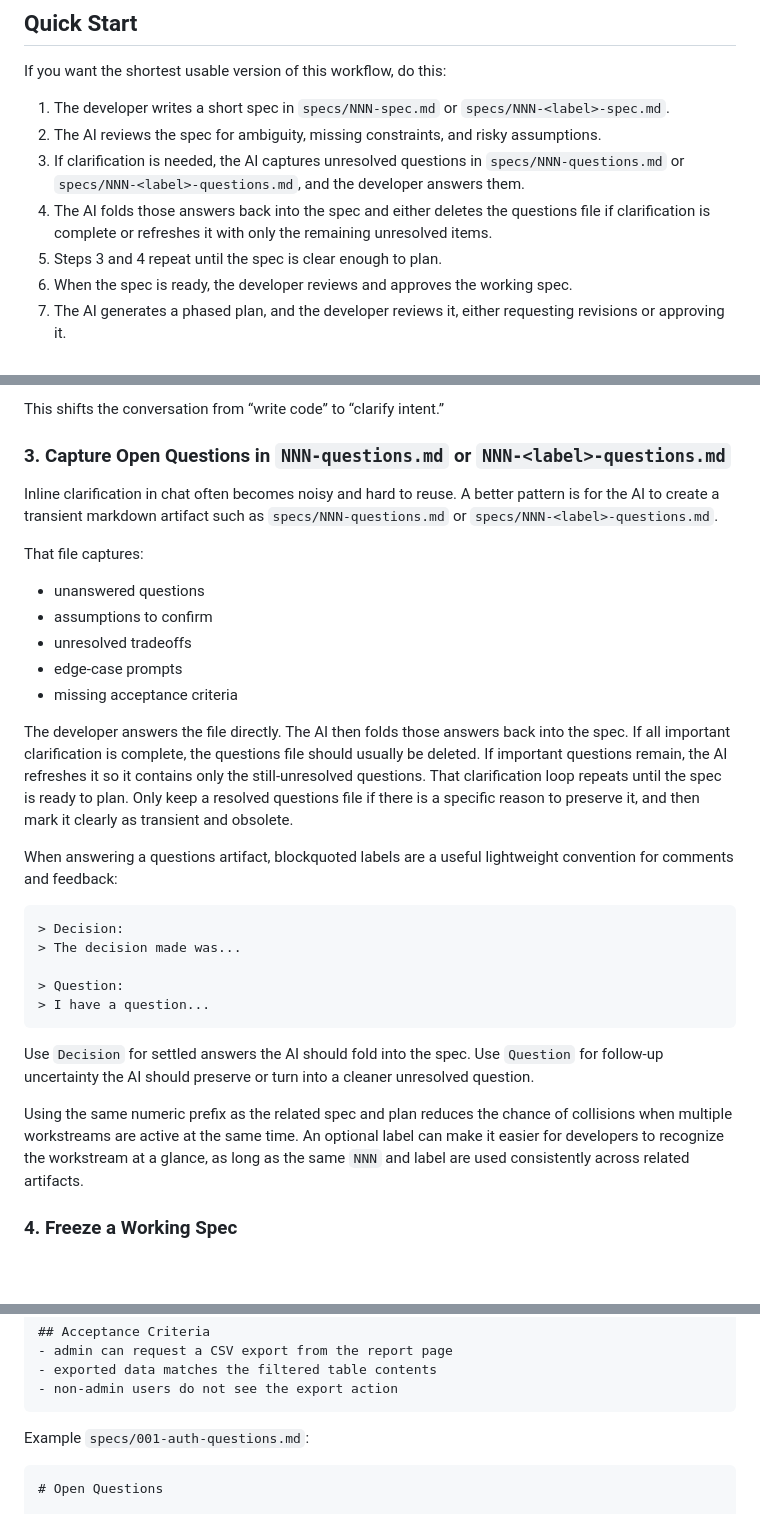
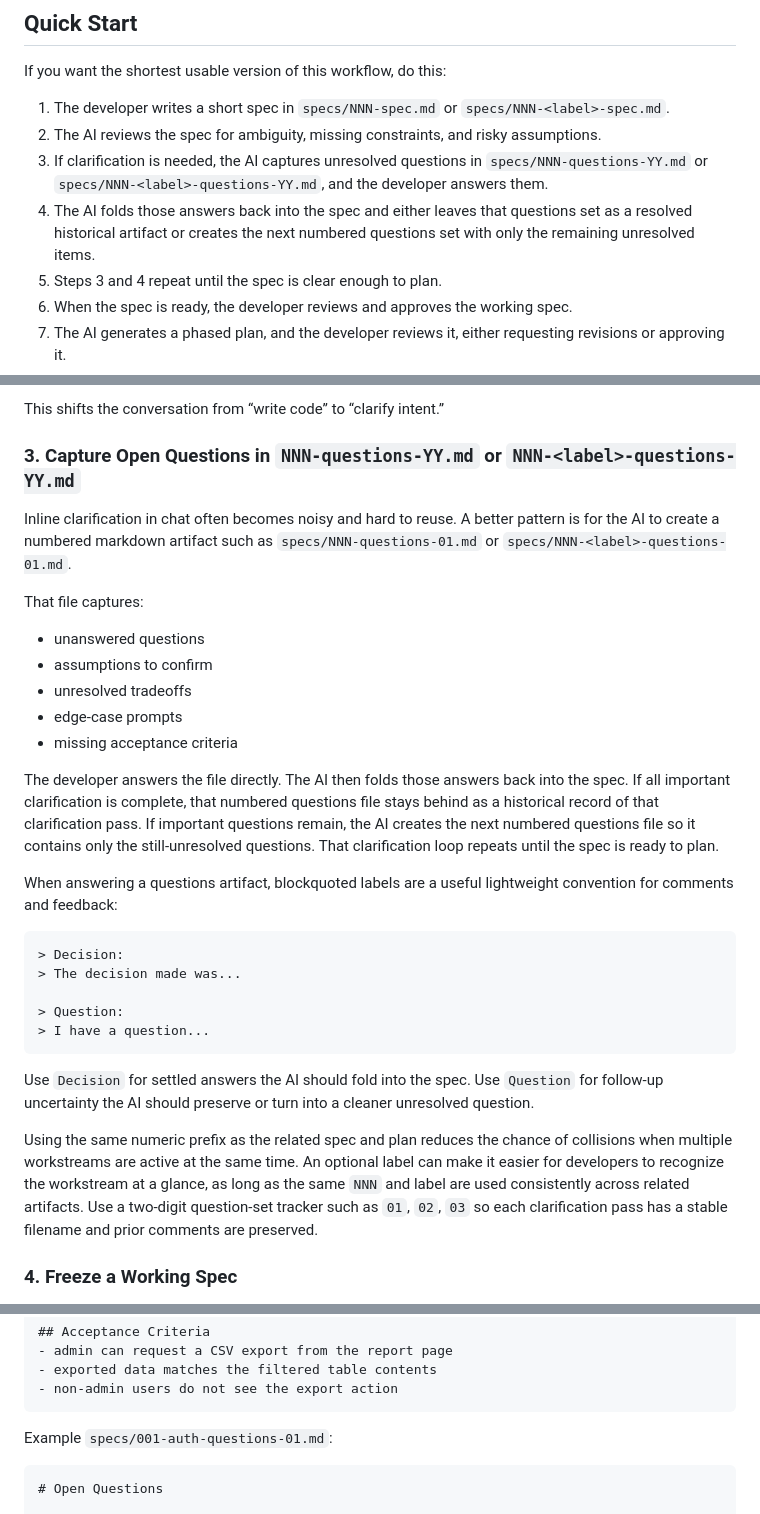
Before and after one commit to rstehwien/spec-driven-ai-dev, a Markdown page: README.md, 3 parts joined by grey strips. Rendered like a GitHub page; blank space fills up the shorter version.

````diff
--- a/README.md
+++ b/README.md
@@ -35,8 +35,8 @@ If you want the shortest usable version of this workflow, do this:
 
 1. The developer writes a short spec in `specs/NNN-spec.md` or `specs/NNN-<label>-spec.md`.
 2. The AI reviews the spec for ambiguity, missing constraints, and risky assumptions.
-3. If clarification is needed, the AI captures unresolved questions in `specs/NNN-questions.md` or `specs/NNN-<label>-questions.md`, and the developer answers them.
-4. The AI folds those answers back into the spec and either deletes the questions file if clarification is complete or refreshes it with only the remaining unresolved items.
+3. If clarification is needed, the AI captures unresolved questions in `specs/NNN-questions-YY.md` or `specs/NNN-<label>-questions-YY.md`, and the developer answers them.
+4. The AI folds those answers back into the spec and either leaves that questions set as a resolved historical artifact or creates the next numbered questions set with only the remaining unresolved items.
 5. Steps 3 and 4 repeat until the spec is clear enough to plan.
 6. When the spec is ready, the developer reviews and approves the working spec.
 7. The AI generates a phased plan, and the developer reviews it, either requesting revisions or approving it.
@@ -271,9 +271,9 @@ The AI should not jump directly from vague requirements to code. Instead, it sho
 
 This shifts the conversation from “write code” to “clarify intent.”
 
-### 3. Capture Open Questions in `NNN-questions.md` or `NNN-<label>-questions.md`
+### 3. Capture Open Questions in `NNN-questions-YY.md` or `NNN-<label>-questions-YY.md`
 
-Inline clarification in chat often becomes noisy and hard to reuse. A better pattern is for the AI to create a transient markdown artifact such as `specs/NNN-questions.md` or `specs/NNN-<label>-questions.md`.
+Inline clarification in chat often becomes noisy and hard to reuse. A better pattern is for the AI to create a numbered markdown artifact such as `specs/NNN-questions-01.md` or `specs/NNN-<label>-questions-01.md`.
 
 That file captures:
 
@@ -283,7 +283,7 @@ That file captures:
 - edge-case prompts
 - missing acceptance criteria
 
-The developer answers the file directly. The AI then folds those answers back into the spec. If all important clarification is complete, the questions file should usually be deleted. If important questions remain, the AI refreshes it so it contains only the still-unresolved questions. That clarification loop repeats until the spec is ready to plan. Only keep a resolved questions file if there is a specific reason to preserve it, and then mark it clearly as transient and obsolete.
+The developer answers the file directly. The AI then folds those answers back into the spec. If all important clarification is complete, that numbered questions file stays behind as a historical record of that clarification pass. If important questions remain, the AI creates the next numbered questions file so it contains only the still-unresolved questions. That clarification loop repeats until the spec is ready to plan.
 
 When answering a questions artifact, blockquoted labels are a useful lightweight convention for comments and feedback:
 
@@ -297,7 +297,7 @@ When answering a questions artifact, blockquoted labels are a useful lightweight
 
 Use `Decision` for settled answers the AI should fold into the spec. Use `Question` for follow-up uncertainty the AI should preserve or turn into a cleaner unresolved question.
 
-Using the same numeric prefix as the related spec and plan reduces the chance of collisions when multiple workstreams are active at the same time. An optional label can make it easier for developers to recognize the workstream at a glance, as long as the same `NNN` and label are used consistently across related artifacts.
+Using the same numeric prefix as the related spec and plan reduces the chance of collisions when multiple workstreams are active at the same time. An optional label can make it easier for developers to recognize the workstream at a glance, as long as the same `NNN` and label are used consistently across related artifacts. Use a two-digit question-set tracker such as `01`, `02`, `03` so each clarification pass has a stable filename and prior comments are preserved.
 
 ### 4. Freeze a Working Spec
 
@@ -520,7 +524,7 @@ Allow admin users to export the current report view as CSV.
 - non-admin users do not see the export action
 ```
 
-Example `specs/001-auth-questions.md`:
+Example `specs/001-auth-questions-01.md`:
 
 ```md
 # Open Questions
````
Also changed, not shown: other parts of README.md (+20 -16 lines), skills/human-gated-spec-driven-ai-development/SKILL.md (+16 -17 lines), 1 other file.
